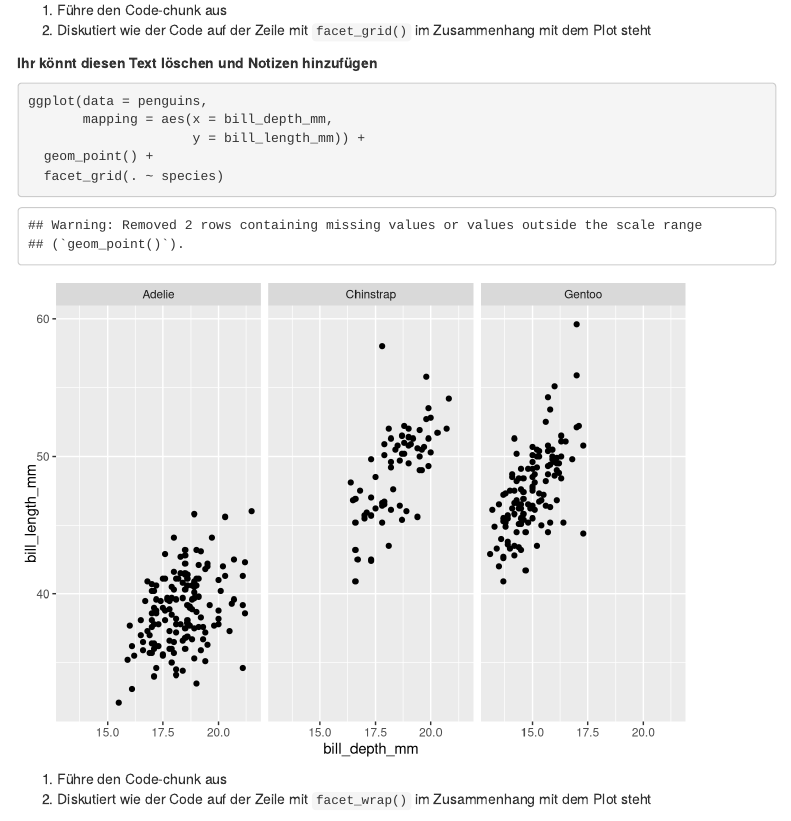
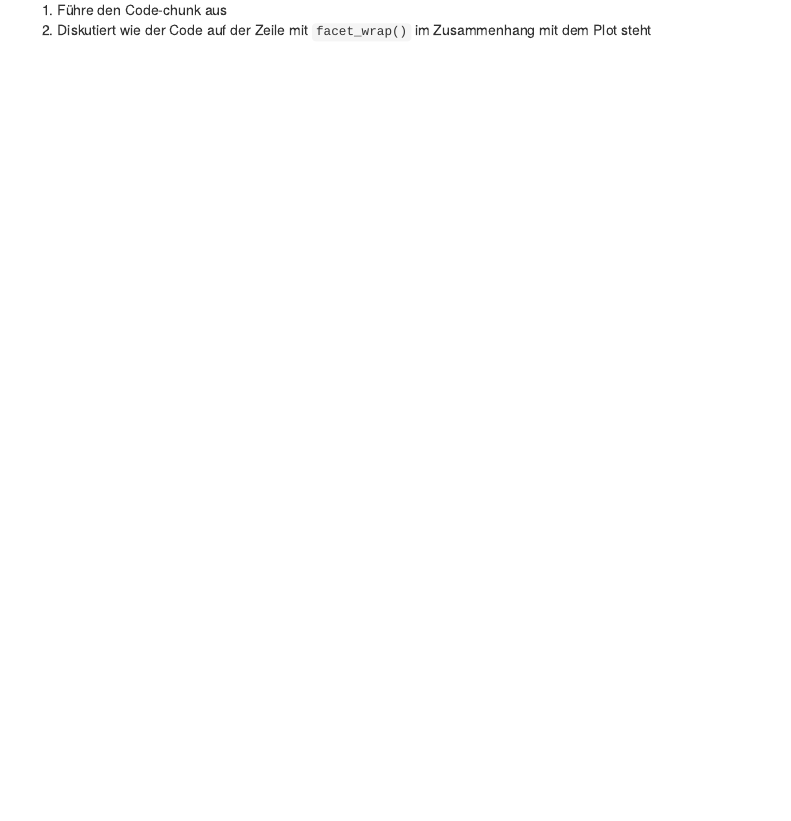
Before and after one commit to rstatsZH/prak-04-vis-ggplot2, an R Markdown document (prak-04.Rmd): the page in a window 1100 px wide, from 2840 px down. Rendered offline with R 4.5, knitr and Pandoc, with nearby package versions; menus at the side of the page are left out.

Commit message:
Remove a task

````diff
--- a/prak-04.Rmd
+++ b/prak-04.Rmd
@@ -66,21 +66,6 @@ ggplot(data = penguins,
 
 ```
 
-1. Führe den Code-chunk aus
-2. Diskutiert wie der Code auf der Zeile mit `facet_grid()` im Zusammenhang mit dem Plot steht
-
-**Ihr könnt diesen Text löschen und Notizen hinzufügen**
-
-```{r facet-4}
-
-ggplot(data = penguins,
-       mapping = aes(x = bill_depth_mm,
-                     y = bill_length_mm)) +
-  geom_point() +
-  facet_grid(. ~ species)
-
-
-```
 
 1. Führe den Code-chunk aus
 2. Diskutiert wie der Code auf der Zeile mit `facet_wrap()` im Zusammenhang mit dem Plot steht
````
